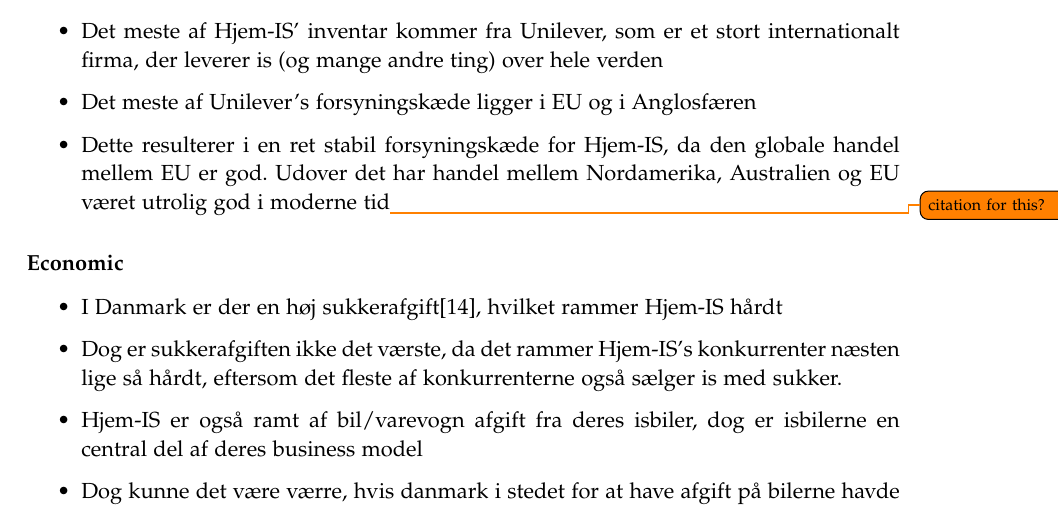
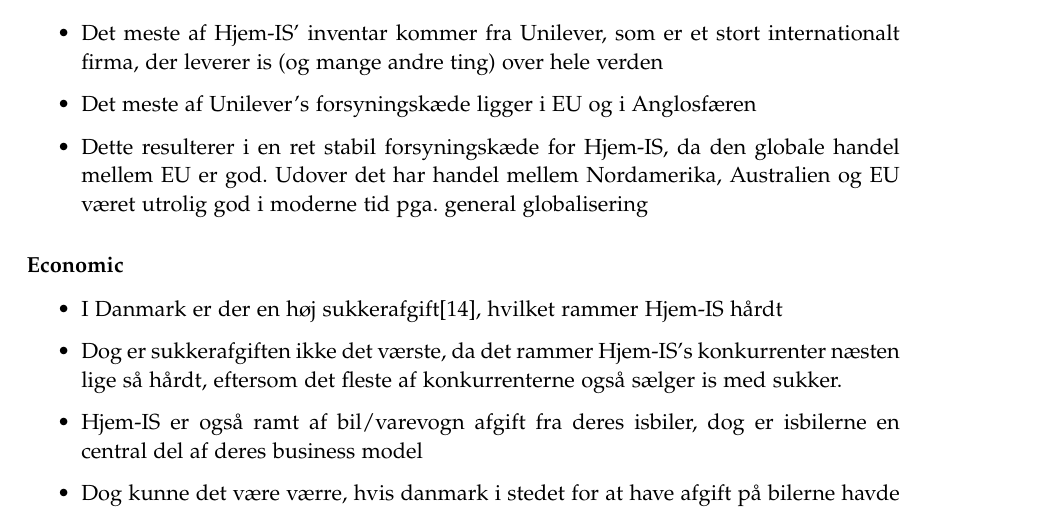
Before and after one commit to luccaflower/UCN-SemesterProject-Spring2020, a LaTeX thesis (master.tex, which reads sections/businesscase/businesscase.tex): part of page 15 of 65, cut so that both start at the same text. Compiled offline with pdfLaTeX.

Commit message:
small chang

```diff
--- a/sections/businesscase/businesscase.tex
+++ b/sections/businesscase/businesscase.tex
@@ -82,7 +82,7 @@
 \begin{itemize}
     \item Det meste af Hjem-IS’ inventar kommer fra Unilever, som er et stort internationalt firma, der leverer is (og mange andre ting) over hele verden
     \item Det meste af Unilever’s forsyningskæde ligger i EU og i Anglosfæren
-    \item Dette resulterer i en ret stabil forsyningskæde for Hjem-IS, da den globale handel mellem EU er god. Udover det har handel mellem Nordamerika, Australien og EU været utrolig god i moderne tid\todo{citation for this?}
+    \item Dette resulterer i en ret stabil forsyningskæde for Hjem-IS, da den globale handel mellem EU er god. Udover det har handel mellem Nordamerika, Australien og EU været utrolig god i moderne tid pga. general globalisering
 \end{itemize}
 \subsubsection{Economic}
 \begin{itemize}
```
